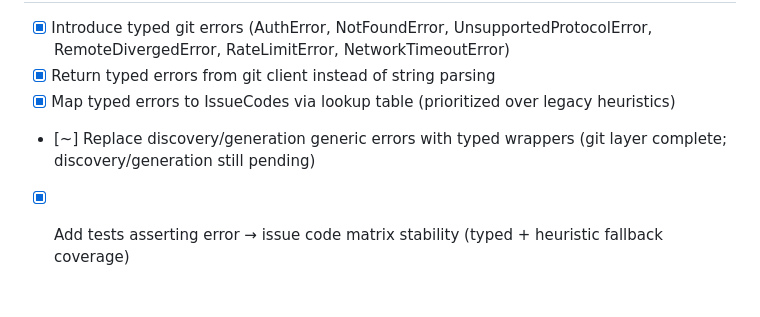
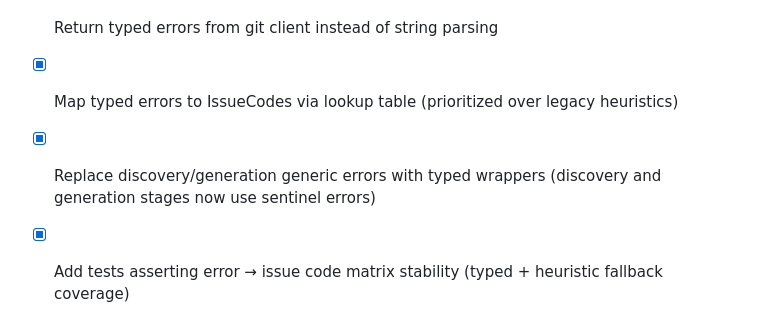
Before and after one commit to inful/docbuilder, a Markdown page: maintainability-refactor.md, the part around the change. Drawn GitHub-style; blank space fills up the shorter version.

Commit message:
docs: mark Phase 4 error classification complete in maintainability roadmap

```diff
--- a/maintainability-refactor.md
+++ b/maintainability-refactor.md
@@ -124,7 +124,7 @@ Status Delta (2025-09-30): RepoFetcher integrated; normalization modular; `confi
 - [x] Introduce typed git errors (AuthError, NotFoundError, UnsupportedProtocolError, RemoteDivergedError, RateLimitError, NetworkTimeoutError)
 - [x] Return typed errors from git client instead of string parsing
 - [x] Map typed errors to IssueCodes via lookup table (prioritized over legacy heuristics)
-- [~] Replace discovery/generation generic errors with typed wrappers (git layer complete; discovery/generation still pending)
+- [x] Replace discovery/generation generic errors with typed wrappers (discovery and generation stages now use sentinel errors)
 - [x] Add tests asserting error → issue code matrix stability (typed + heuristic fallback coverage)
 
 
```
